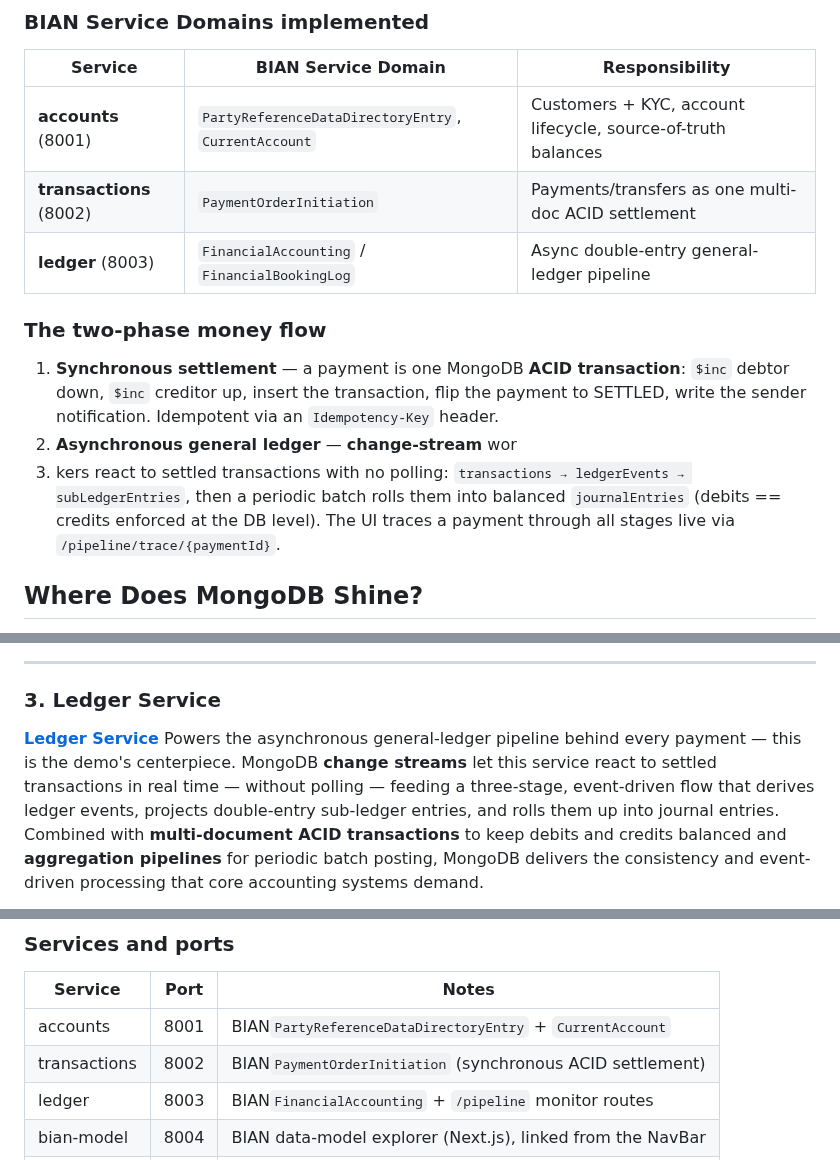
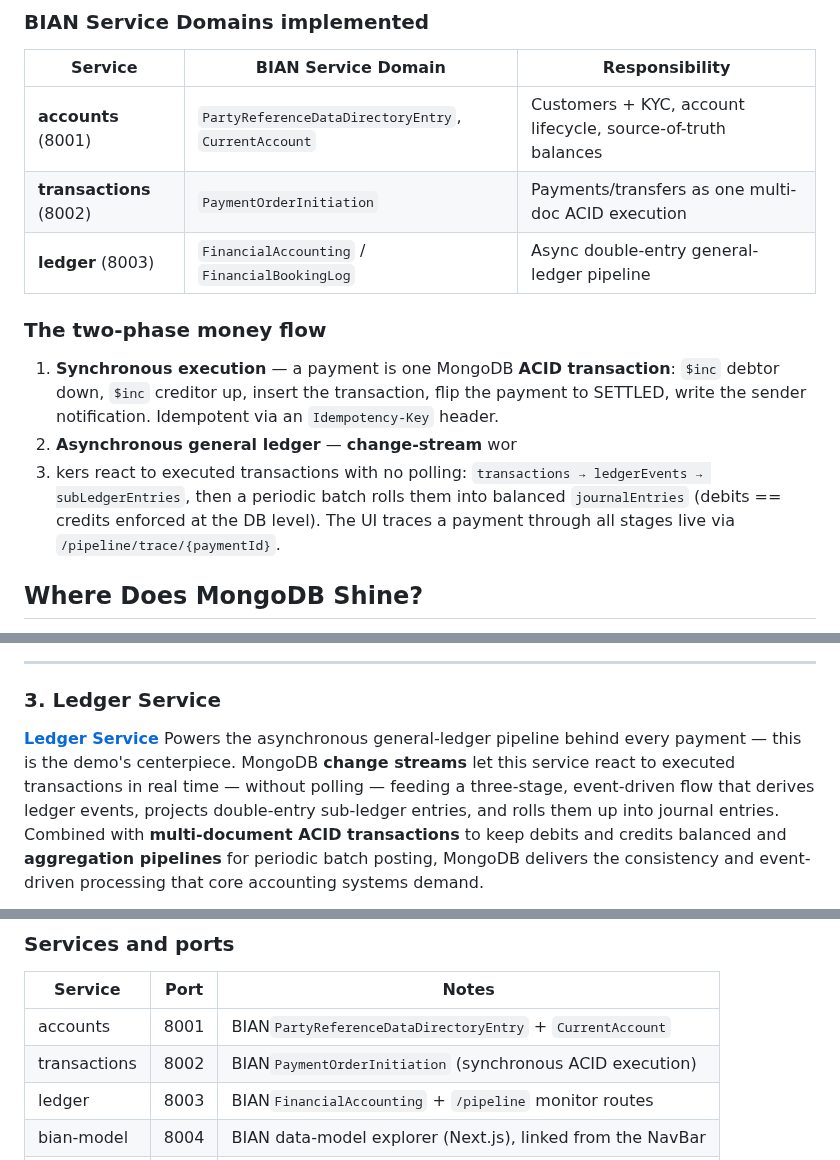
Before and after one commit to mongodb-industry-solutions/leafy-bank-bian, a Markdown page: README.md, 3 parts joined by grey strips. Drawn GitHub-style.

```diff
--- a/README.md
+++ b/README.md
@@ -29,14 +29,14 @@ Legacy cores lock accounting behind COBOL batch cycles: the general ledger recon
 | Service                 | BIAN Service Domain                                  | Responsibility                                               |
 | ------------------------- | ------------------------------------------------------ | -------------------------------------------------------------- |
 | **accounts** (8001)     | `PartyReferenceDataDirectoryEntry`, `CurrentAccount` | Customers + KYC, account lifecycle, source-of-truth balances |
-| **transactions** (8002) | `PaymentOrderInitiation`                             | Payments/transfers as one multi-doc ACID settlement          |
+| **transactions** (8002) | `PaymentOrderInitiation`                             | Payments/transfers as one multi-doc ACID execution          |
 | **ledger** (8003)       | `FinancialAccounting` / `FinancialBookingLog`        | Async double-entry general-ledger pipeline                   |
 
 ### The two-phase money flow
 
-1. **Synchronous settlement** — a payment is one MongoDB **ACID transaction**: `$inc` debtor down, `$inc` creditor up, insert the transaction, flip the payment to SETTLED, write the sender notification. Idempotent via an `Idempotency-Key` header.
+1. **Synchronous execution** — a payment is one MongoDB **ACID transaction**: `$inc` debtor down, `$inc` creditor up, insert the transaction, flip the payment to SETTLED, write the sender notification. Idempotent via an `Idempotency-Key` header.
 2. **Asynchronous general ledger** — **change-stream** wor
-3. kers react to settled transactions with no polling: `transactions → ledgerEvents → subLedgerEntries`, then a periodic batch rolls them into balanced `journalEntries` (debits == credits enforced at the DB level). The UI traces a payment through all stages live via `/pipeline/trace/{paymentId}`.
+3. kers react to executed transactions with no polling: `transactions → ledgerEvents → subLedgerEntries`, then a periodic batch rolls them into balanced `journalEntries` (debits == credits enforced at the DB level). The UI traces a payment through all stages live via `/pipeline/trace/{paymentId}`.
 
 ## Where Does MongoDB Shine?
 
@@ -65,5 +65,5 @@ Responsible for handling digital payments and account-to-account transfers, this
 ### 3. **Ledger Service**
 
 **[Ledger Service](backend/ledger/)**
-Powers the asynchronous general-ledger pipeline behind every payment — this is the demo's centerpiece. MongoDB **change streams** let this service react to settled transactions in real time — without polling — feeding a three-stage, event-driven flow that derives ledger events, projects double-entry sub-ledger entries, and rolls them up into journal entries. Combined with **multi-document ACID transactions** to keep debits and credits balanced and **aggregation pipelines** for periodic batch posting, MongoDB delivers the consistency and event-driven processing that core accounting systems demand.
+Powers the asynchronous general-ledger pipeline behind every payment — this is the demo's centerpiece. MongoDB **change streams** let this service react to executed transactions in real time — without polling — feeding a three-stage, event-driven flow that derives ledger events, projects double-entry sub-ledger entries, and rolls them up into journal entries. Combined with **multi-document ACID transactions** to keep debits and credits balanced and **aggregation pipelines** for periodic batch posting, MongoDB delivers the consistency and event-driven processing that core accounting systems demand.
 
@@ -256,7 +240,7 @@ CORE_BACKEND_URL="http://localhost:8000"
 | Service      | Port | Notes                                                      |
 | -------------- | ------ | ------------------------------------------------------------ |
 | accounts     | 8001 | BIAN`PartyReferenceDataDirectoryEntry` + `CurrentAccount`  |
-| transactions | 8002 | BIAN`PaymentOrderInitiation` (synchronous ACID settlement) |
+| transactions | 8002 | BIAN`PaymentOrderInitiation` (synchronous ACID execution) |
 | ledger       | 8003 | BIAN`FinancialAccounting` + `/pipeline` monitor routes     |
 | bian-model   | 8004 | BIAN data-model explorer (Next.js), linked from the NavBar |
 | frontend     | 3000 | Next.js UI                                                 |
```
Also changed, not shown: other parts of README.md (+11 -27 lines), diagrams/core_banking_hld.png (added), diagrams/ledger_service.png (added), diagrams/open_banking_assistant.png (added), 2 other files.
